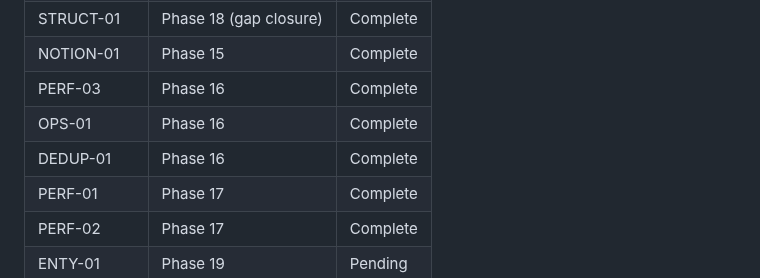
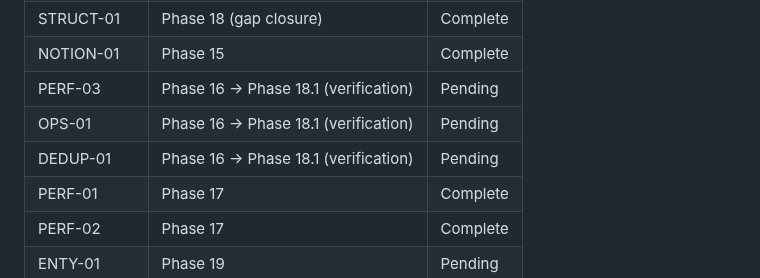
Before and after one commit to micah-boster/daily-summarizer, a Markdown page: .planning/REQUIREMENTS.md, the part around the change. GitHub-like rendering.

```diff
--- a/.planning/REQUIREMENTS.md
+++ b/.planning/REQUIREMENTS.md
@@ -160,9 +160,9 @@
 | CONFIG-01 | Phase 13 | Complete |
 | STRUCT-01 | Phase 18 (gap closure) | Complete |
 | NOTION-01 | Phase 15 | Complete |
-| PERF-03 | Phase 16 | Complete |
-| OPS-01 | Phase 16 | Complete |
-| DEDUP-01 | Phase 16 | Complete |
+| PERF-03 | Phase 16 → Phase 18.1 (verification) | Pending |
+| OPS-01 | Phase 16 → Phase 18.1 (verification) | Pending |
+| DEDUP-01 | Phase 16 → Phase 18.1 (verification) | Pending |
 | PERF-01 | Phase 17 | Complete |
 | PERF-02 | Phase 17 | Complete |
 | ENTY-01 | Phase 19 | Pending |
```
Also changed, not shown: .planning/ROADMAP.md (+19 -1 lines).
